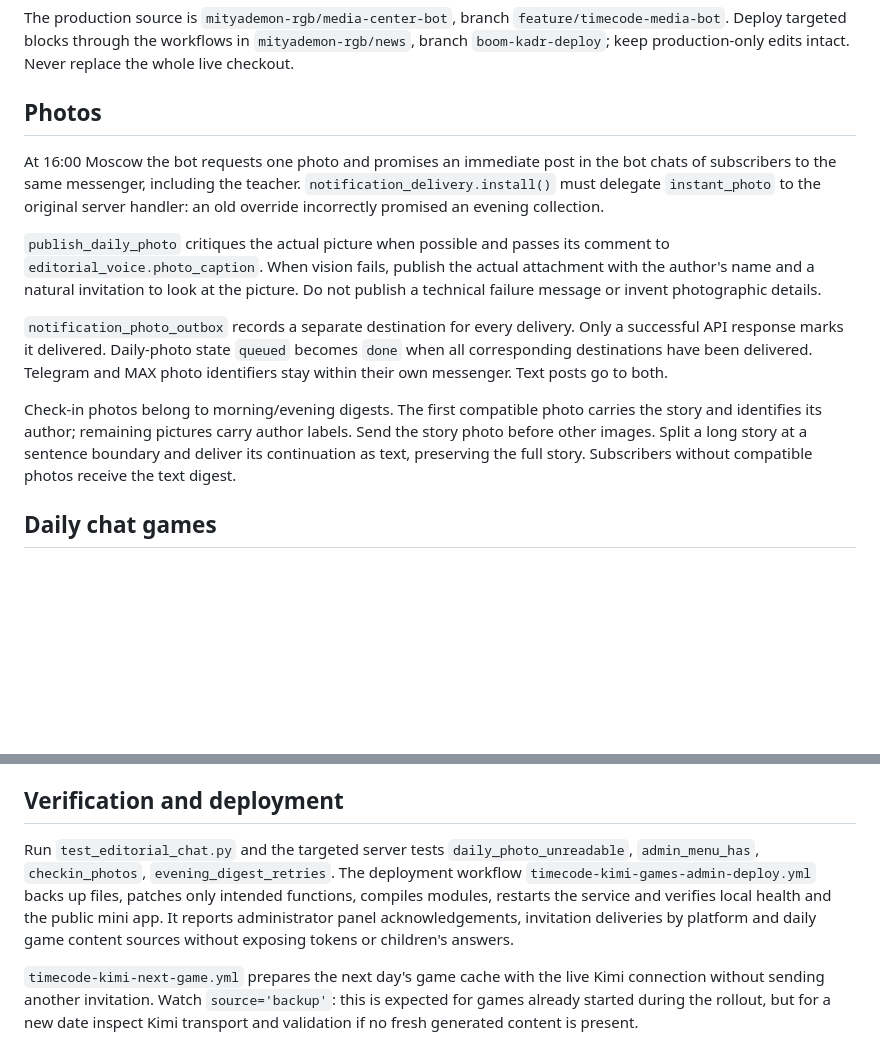
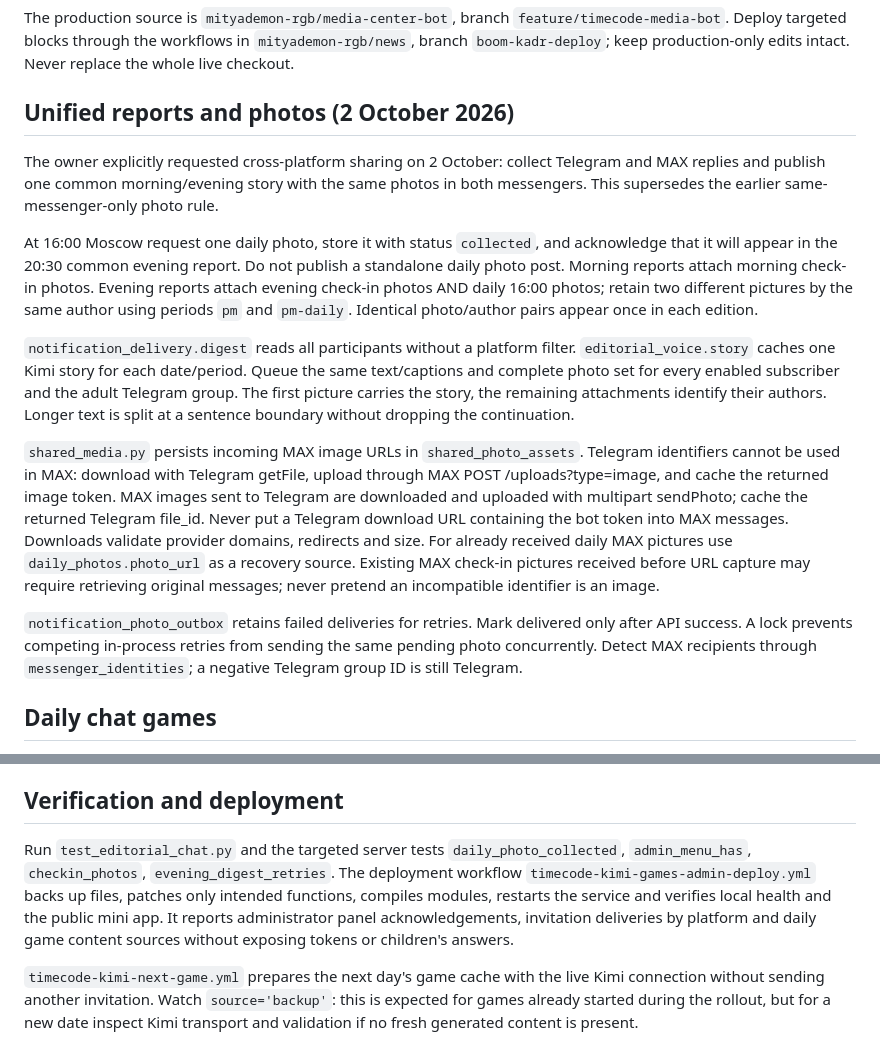
Before and after one commit to mityademon-rgb/media-center-bot, a Markdown page: timecode-bot/CHAT_FEATURES.md, 2 parts joined by grey strips. Drawn GitHub-style; blank space fills up the shorter version.

Commit message:
Unify Telegram and MAX reports with all participant photos

```diff
--- a/timecode-bot/CHAT_FEATURES.md
+++ b/timecode-bot/CHAT_FEATURES.md
@@ -2,15 +2,17 @@
 
 The production source is `mityademon-rgb/media-center-bot`, branch `feature/timecode-media-bot`. Deploy targeted blocks through the workflows in `mityademon-rgb/news`, branch `boom-kadr-deploy`; keep production-only edits intact. Never replace the whole live checkout.
 
-## Photos
+## Unified reports and photos (2 October 2026)
 
-At 16:00 Moscow the bot requests one photo and promises an immediate post in the bot chats of subscribers to the same messenger, including the teacher. `notification_delivery.install()` must delegate `instant_photo` to the original server handler: an old override incorrectly promised an evening collection.
+The owner explicitly requested cross-platform sharing on 2 October: collect Telegram and MAX replies and publish one common morning/evening story with the same photos in both messengers. This supersedes the earlier same-messenger-only photo rule.
 
-`publish_daily_photo` critiques the actual picture when possible and passes its comment to `editorial_voice.photo_caption`. When vision fails, publish the actual attachment with the author's name and a natural invitation to look at the picture. Do not publish a technical failure message or invent photographic details.
+At 16:00 Moscow request one daily photo, store it with status `collected`, and acknowledge that it will appear in the 20:30 common evening report. Do not publish a standalone daily photo post. Morning reports attach morning check-in photos. Evening reports attach evening check-in photos AND daily 16:00 photos; retain two different pictures by the same author using periods `pm` and `pm-daily`. Identical photo/author pairs appear once in each edition.
 
-`notification_photo_outbox` records a separate destination for every delivery. Only a successful API response marks it delivered. Daily-photo state `queued` becomes `done` when all corresponding destinations have been delivered. Telegram and MAX photo identifiers stay within their own messenger. Text posts go to both.
+`notification_delivery.digest` reads all participants without a platform filter. `editorial_voice.story` caches one Kimi story for each date/period. Queue the same text/captions and complete photo set for every enabled subscriber and the adult Telegram group. The first picture carries the story, the remaining attachments identify their authors. Longer text is split at a sentence boundary without dropping the continuation.
 
-Check-in photos belong to morning/evening digests. The first compatible photo carries the story and identifies its author; remaining pictures carry author labels. Send the story photo before other images. Split a long story at a sentence boundary and deliver its continuation as text, preserving the full story. Subscribers without compatible photos receive the text digest.
+`shared_media.py` persists incoming MAX image URLs in `shared_photo_assets`. Telegram identifiers cannot be used in MAX: download with Telegram getFile, upload through MAX POST /uploads?type=image, and cache the returned image token. MAX images sent to Telegram are downloaded and uploaded with multipart sendPhoto; cache the returned Telegram file_id. Never put a Telegram download URL containing the bot token into MAX messages. Downloads validate provider domains, redirects and size. For already received daily MAX pictures use `daily_photos.photo_url` as a recovery source. Existing MAX check-in pictures received before URL capture may require retrieving original messages; never pretend an incompatible identifier is an image.
+
+`notification_photo_outbox` retains failed deliveries for retries. Mark delivered only after API success. A lock prevents competing in-process retries from sending the same pending photo concurrently. Detect MAX recipients through `messenger_identities`; a negative Telegram group ID is still Telegram.
 
 ## Daily chat games
 
@@ -34,6 +36,6 @@ Only configured `ADMIN_IDS` receive administrative access. Signed internal MAX I
 
 ## Verification and deployment
 
-Run `test_editorial_chat.py` and the targeted server tests `daily_photo_unreadable`, `admin_menu_has`, `checkin_photos`, `evening_digest_retries`. The deployment workflow `timecode-kimi-games-admin-deploy.yml` backs up files, patches only intended functions, compiles modules, restarts the service and verifies local health and the public mini app. It reports administrator panel acknowledgements, invitation deliveries by platform and daily game content sources without exposing tokens or children's answers.
+Run `test_editorial_chat.py` and the targeted server tests `daily_photo_collected`, `admin_menu_has`, `checkin_photos`, `evening_digest_retries`. The deployment workflow `timecode-kimi-games-admin-deploy.yml` backs up files, patches only intended functions, compiles modules, restarts the service and verifies local health and the public mini app. It reports administrator panel acknowledgements, invitation deliveries by platform and daily game content sources without exposing tokens or children's answers.
 
 `timecode-kimi-next-game.yml` prepares the next day's game cache with the live Kimi connection without sending another invitation. Watch `source='backup'`: this is expected for games already started during the rollout, but for a new date inspect Kimi transport and validation if no fresh generated content is present.
```
